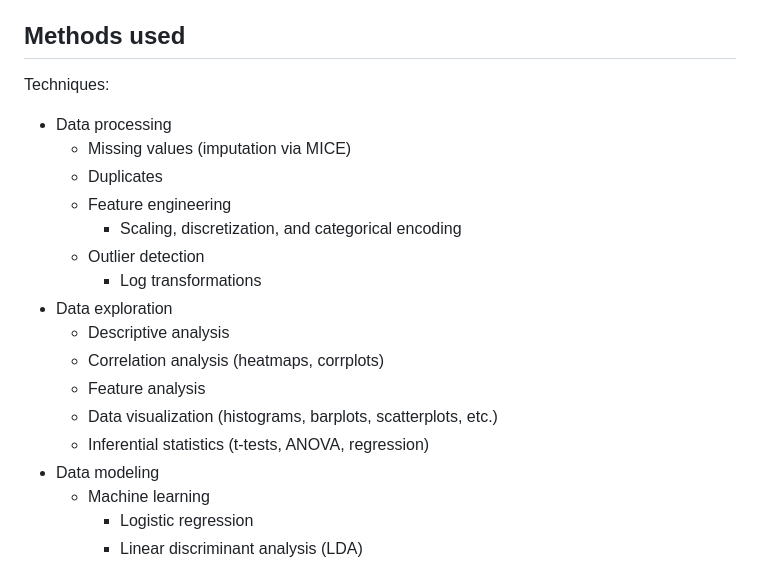
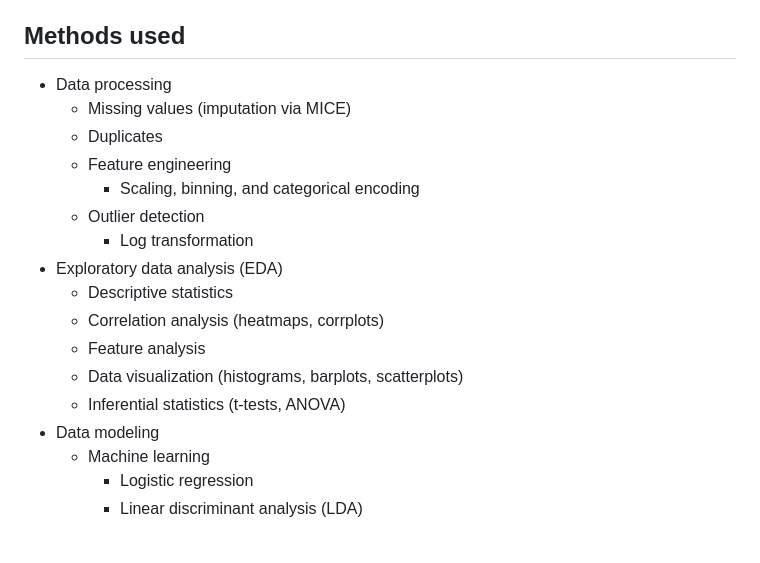
Before and after one commit to aliason/loan-prediction, a Markdown page: README.md, the part around the change. Rendered like a GitHub page; blank space fills up the shorter version.

```diff
--- a/README.md
+++ b/README.md
@@ -29,20 +29,19 @@ First, I will load the dataset into R, examine its structure, and perform initia
 Next, I split the data into train vs. test sets (70/30), create a preprocessing recipe, and establish validation sets (10) to optimize model selection and tuning. Models are trained and stored in separate RDA files before being loaded back in for evaluation. Performance is evaluated based on ROC-AUC, and the top 3 selected for testing. The project concludes with a detailed summary of my takeaways and findings.
 
 ## Methods used
-Techniques:
 * Data processing
     * Missing values (imputation via MICE)
     * Duplicates
     * Feature engineering
-        * Scaling, discretization, and categorical encoding
+        * Scaling, binning, and categorical encoding
     * Outlier detection
-        * Log transformations
-* Data exploration
-    * Descriptive analysis
+        * Log transformation
+* Exploratory data analysis (EDA)
+    * Descriptive statistics
     * Correlation analysis (heatmaps, corrplots)
     * Feature analysis
-    * Data visualization (histograms, barplots, scatterplots, etc.)
-    * Inferential statistics (t-tests, ANOVA, regression)
+    * Data visualization (histograms, barplots, scatterplots)
+    * Inferential statistics (t-tests, ANOVA)
 * Data modeling
     * Machine learning
         * Logistic regression
```
